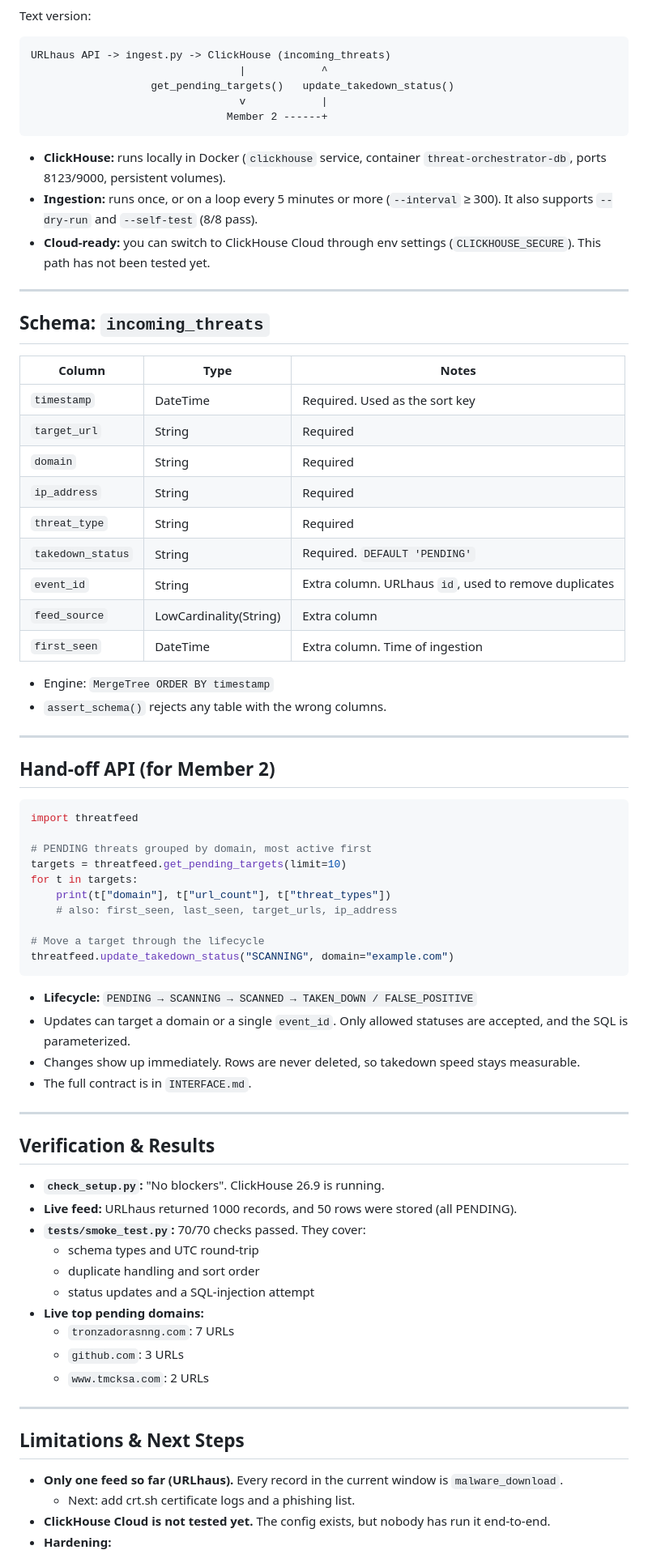
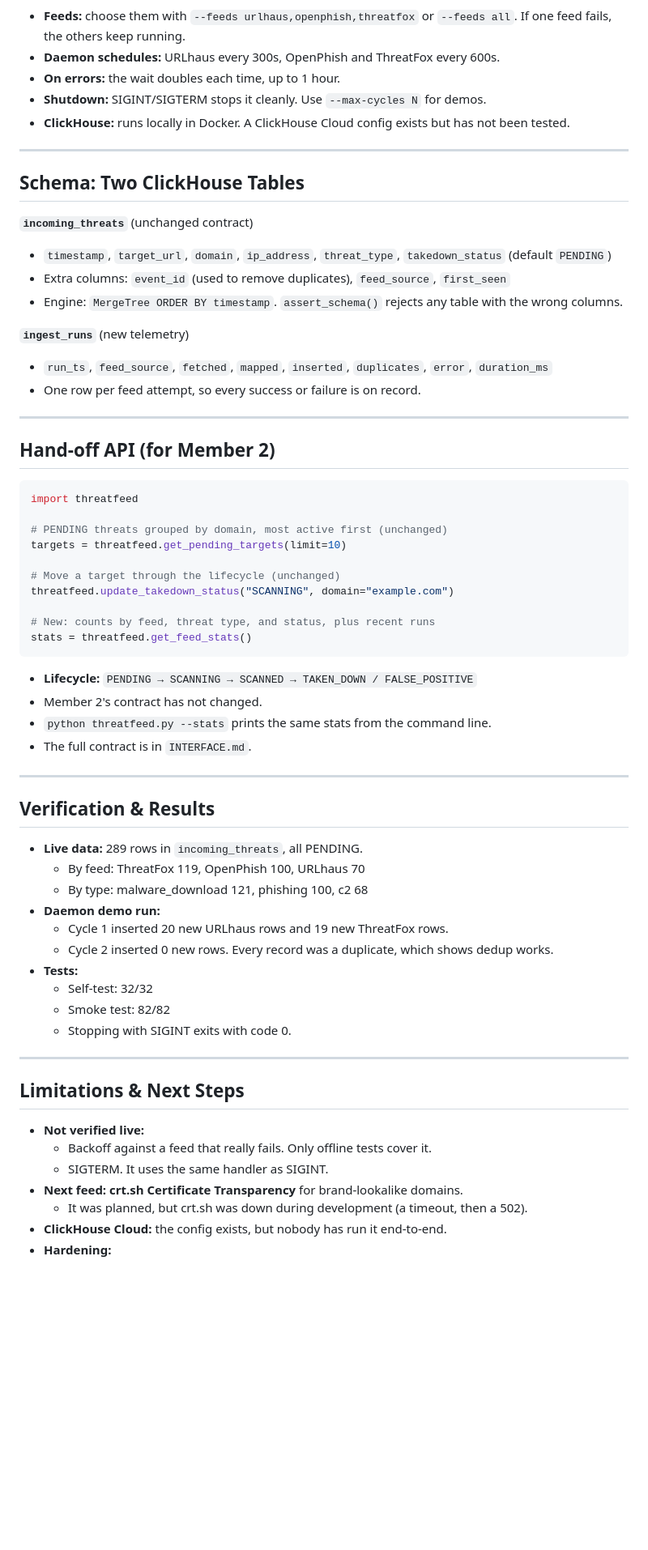
Before and after one commit to nayeonshin/cyberdefense-hackathon, a Markdown page: MEMBER1_PRESENTATION.md, the part around one of its changes. Shown at 81% size. GitHub-like rendering; blank space fills up the shorter version.

Commit message:
docs: update Member 1 presentation for multi-feed daemon and judging criteria

````diff
--- a/MEMBER1_PRESENTATION.md
+++ b/MEMBER1_PRESENTATION.md
@@ -29,37 +51,25 @@ flowchart LR
 ```
 
-Text version:
-
-```
-URLhaus API -> ingest.py -> ClickHouse (incoming_threats)
-                                 |            ^
-                   get_pending_targets()   update_takedown_status()
-                                 v            |
-                               Member 2 ------+
-```
-
-- **ClickHouse:** runs locally in Docker (`clickhouse` service, container `threat-orchestrator-db`, ports 8123/9000, persistent volumes).
-- **Ingestion:** runs once, or on a loop every 5 minutes or more (`--interval` ≥ 300). It also supports `--dry-run` and `--self-test` (8/8 pass).
-- **Cloud-ready:** you can switch to ClickHouse Cloud through env settings (`CLICKHOUSE_SECURE`). This path has not been tested yet.
+- **Feeds:** choose them with `--feeds urlhaus,openphish,threatfox` or `--feeds all`. If one feed fails, the others keep running.
+- **Daemon schedules:** URLhaus every 300s, OpenPhish and ThreatFox every 600s.
+- **On errors:** the wait doubles each time, up to 1 hour.
+- **Shutdown:** SIGINT/SIGTERM stops it cleanly. Use `--max-cycles N` for demos.
+- **ClickHouse:** runs locally in Docker. A ClickHouse Cloud config exists but has not been tested.
 
 ---
 
-## Schema: `incoming_threats`
+## Schema: Two ClickHouse Tables
 
-| Column | Type | Notes |
-|---|---|---|
-| `timestamp` | DateTime | Required. Used as the sort key |
-| `target_url` | String | Required |
-| `domain` | String | Required |
-| `ip_address` | String | Required |
-| `threat_type` | String | Required |
-| `takedown_status` | String | Required. `DEFAULT 'PENDING'` |
-| `event_id` | String | Extra column. URLhaus `id`, used to remove duplicates |
-| `feed_source` | LowCardinality(String) | Extra column |
-| `first_seen` | DateTime | Extra column. Time of ingestion |
+**`incoming_threats`** (unchanged contract)
 
-- Engine: `MergeTree ORDER BY timestamp`
-- `assert_schema()` rejects any table with the wrong columns.
+- `timestamp`, `target_url`, `domain`, `ip_address`, `threat_type`, `takedown_status` (default `PENDING`)
+- Extra columns: `event_id` (used to remove duplicates), `feed_source`, `first_seen`
+- Engine: `MergeTree ORDER BY timestamp`. `assert_schema()` rejects any table with the wrong columns.
+
+**`ingest_runs`** (new telemetry)
+
+- `run_ts`, `feed_source`, `fetched`, `mapped`, `inserted`, `duplicates`, `error`, `duration_ms`
+- One row per feed attempt, so every success or failure is on record.
 
 ---
 
@@ -68,41 +78,44 @@ URLhaus API -> ingest.py -> ClickHouse (incoming_threats)
 ```python
 import threatfeed
 
-# PENDING threats grouped by domain, most active first
+# PENDING threats grouped by domain, most active first (unchanged)
 targets = threatfeed.get_pending_targets(limit=10)
-for t in targets:
-    print(t["domain"], t["url_count"], t["threat_types"])
-    # also: first_seen, last_seen, target_urls, ip_address
 
-# Move a target through the lifecycle
+# Move a target through the lifecycle (unchanged)
 threatfeed.update_takedown_status("SCANNING", domain="example.com")
+
+# New: counts by feed, threat type, and status, plus recent runs
+stats = threatfeed.get_feed_stats()
 ```
 
 - **Lifecycle:** `PENDING → SCANNING → SCANNED → TAKEN_DOWN / FALSE_POSITIVE`
-- Updates can target a domain or a single `event_id`. Only allowed statuses are accepted, and the SQL is parameterized.
-- Changes show up immediately. Rows are never deleted, so takedown speed stays measurable.
+- Member 2's contract has not changed.
+- `python threatfeed.py --stats` prints the same stats from the command line.
 - The full contract is in `INTERFACE.md`.
 
 ---
 
 ## Verification & Results
 
-- **`check_setup.py`:** "No blockers". ClickHouse 26.9 is running.
-- **Live feed:** URLhaus returned 1000 records, and 50 rows were stored (all PENDING).
-- **`tests/smoke_test.py`:** 70/70 checks passed. They cover:
-  - schema types and UTC round-trip
-  - duplicate handling and sort order
-  - status updates and a SQL-injection attempt
-- **Live top pending domains:**
-  - `tronzadorasnng.com`: 7 URLs
-  - `github.com`: 3 URLs
-  - `www.tmcksa.com`: 2 URLs
+- **Live data:** 289 rows in `incoming_threats`, all PENDING.
+  - By feed: ThreatFox 119, OpenPhish 100, URLhaus 70
+  - By type: malware_download 121, phishing 100, c2 68
+- **Daemon demo run:**
+  - Cycle 1 inserted 20 new URLhaus rows and 19 new ThreatFox rows.
+  - Cycle 2 inserted 0 new rows. Every record was a duplicate, which shows dedup works.
+- **Tests:**
+  - Self-test: 32/32
+  - Smoke test: 82/82
+  - Stopping with SIGINT exits with code 0.
 
 ---
 
 ## Limitations & Next Steps
 
-- **Only one feed so far (URLhaus).** Every record in the current window is `malware_download`.
-  - Next: add crt.sh certificate logs and a phishing list.
-- **ClickHouse Cloud is not tested yet.** The config exists, but nobody has run it end-to-end.
+- **Not verified live:**
+  - Backoff against a feed that really fails. Only offline tests cover it.
+  - SIGTERM. It uses the same handler as SIGINT.
+- **Next feed: crt.sh Certificate Transparency** for brand-lookalike domains.
+  - It was planned, but crt.sh was down during development (a timeout, then a 502).
+- **ClickHouse Cloud:** the config exists, but nobody has run it end-to-end.
 - **Hardening:**
````
Also changed, not shown: other parts of MEMBER1_PRESENTATION.md (+40 -18 lines).
